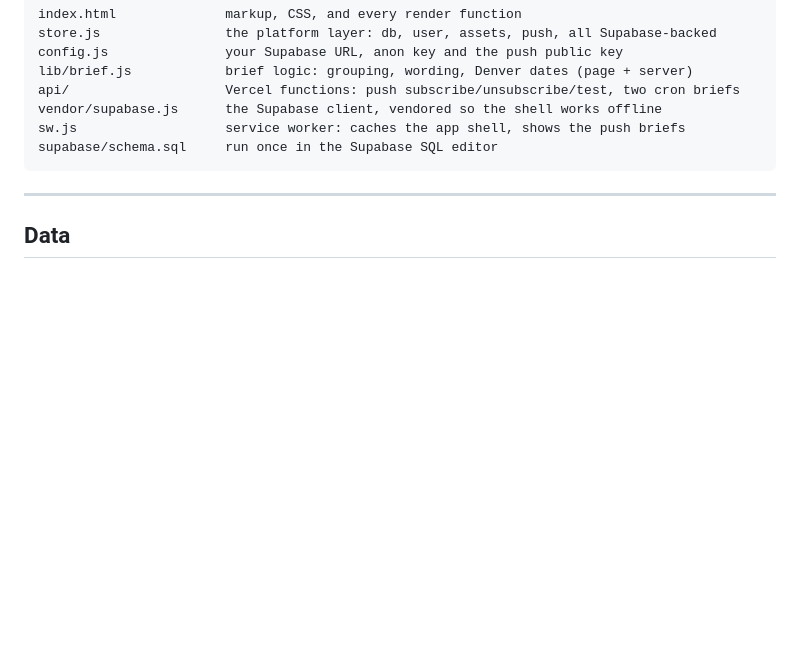
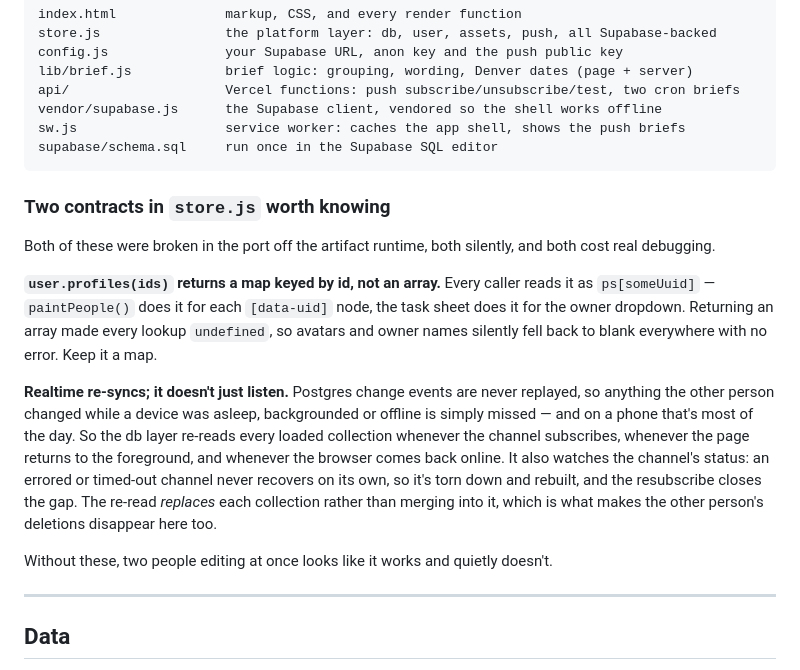
Before and after one commit to Evans-dz/Slate, a Markdown page: ARCHITECTURE.md, the part around the change. GitHub-like rendering; blank space fills up the shorter version.

````diff
--- a/ARCHITECTURE.md
+++ b/ARCHITECTURE.md
@@ -31,6 +31,27 @@ vendor/supabase.js      the Supabase client, vendored so the shell works offline
 sw.js                   service worker: caches the app shell, shows the push briefs
 supabase/schema.sql     run once in the Supabase SQL editor
 ```
+
+### Two contracts in `store.js` worth knowing
+
+Both of these were broken in the port off the artifact runtime, both silently, and both
+cost real debugging.
+
+**`user.profiles(ids)` returns a map keyed by id, not an array.** Every caller reads it as
+`ps[someUuid]` — `paintPeople()` does it for each `[data-uid]` node, the task sheet does it
+for the owner dropdown. Returning an array made every lookup `undefined`, so avatars and
+owner names silently fell back to blank everywhere with no error. Keep it a map.
+
+**Realtime re-syncs; it doesn't just listen.** Postgres change events are never replayed,
+so anything the other person changed while a device was asleep, backgrounded or offline is
+simply missed — and on a phone that's most of the day. So the db layer re-reads every
+loaded collection whenever the channel subscribes, whenever the page returns to the
+foreground, and whenever the browser comes back online. It also watches the channel's
+status: an errored or timed-out channel never recovers on its own, so it's torn down and
+rebuilt, and the resubscribe closes the gap. The re-read *replaces* each collection rather
+than merging into it, which is what makes the other person's deletions disappear here too.
+
+Without these, two people editing at once looks like it works and quietly doesn't.
 
 ---
 
````
Also changed, not shown: README.md (+18 -1 lines).
